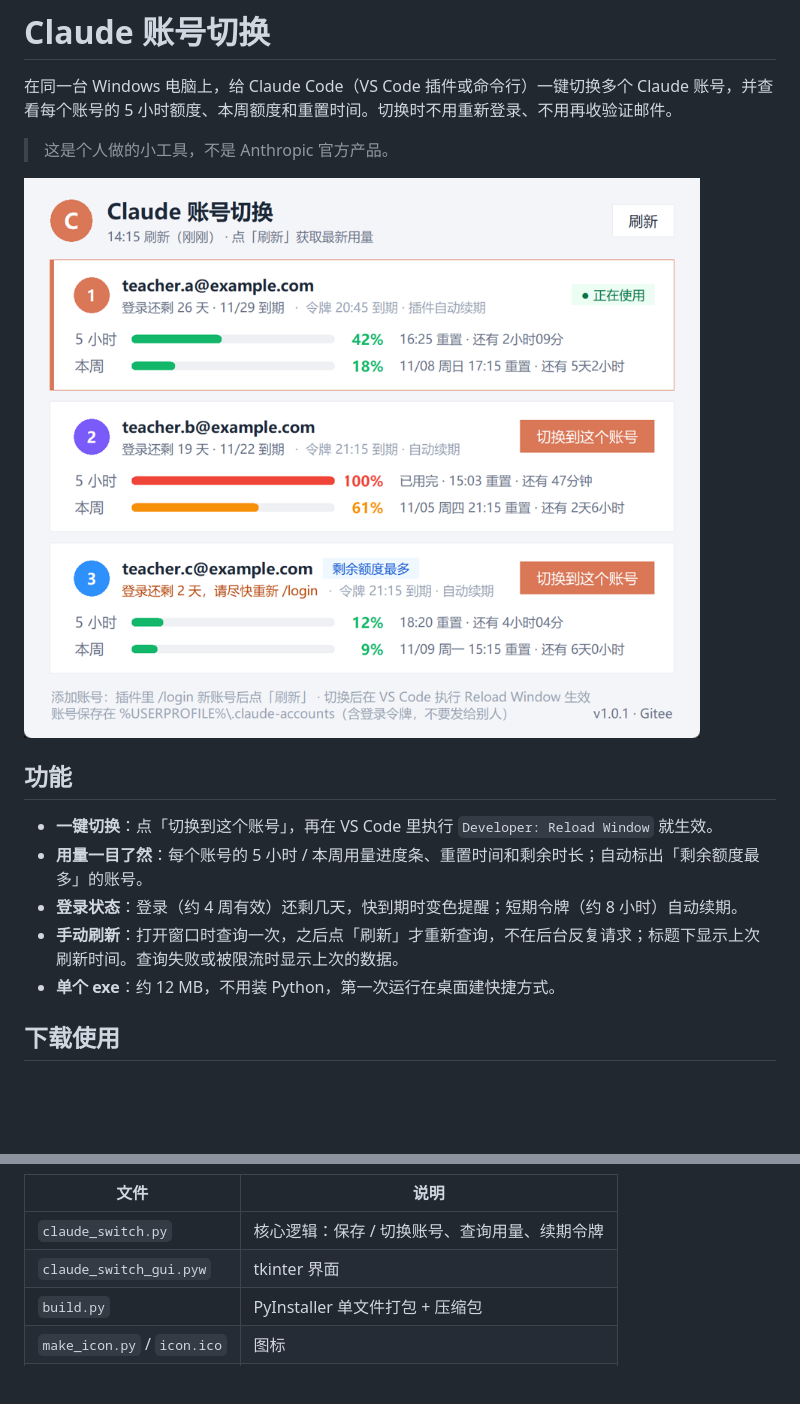
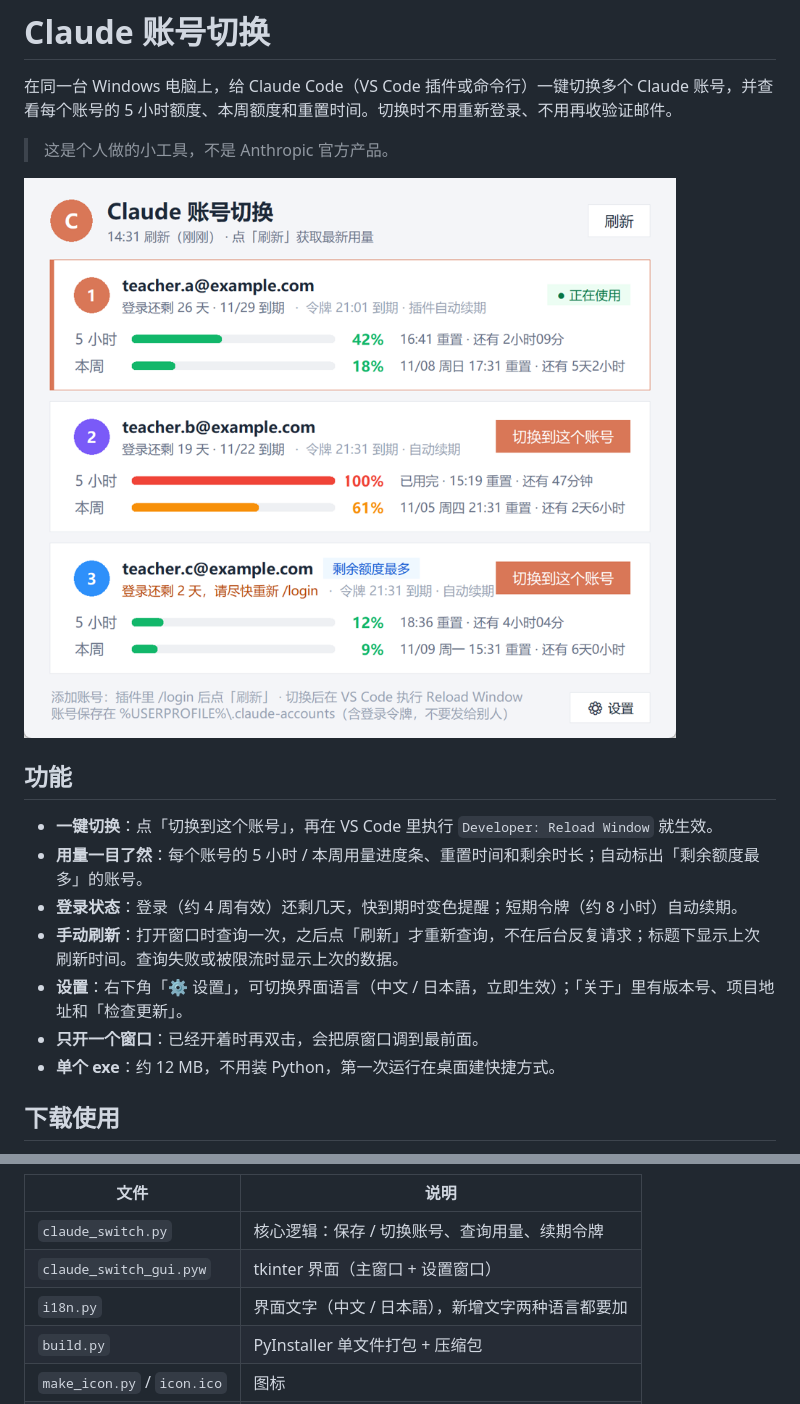
Before and after one commit to zhangzht-lab/claude-account-switch, a Markdown page: README.md, 2 parts joined by grey strips. Rendered like a GitHub page; pictures changed too: docs/screenshot.png; blank space fills up the shorter version.

```diff
--- a/README.md
+++ b/README.md
@@ -12,6 +12,8 @@
 - **用量一目了然**：每个账号的 5 小时 / 本周用量进度条、重置时间和剩余时长；自动标出「剩余额度最多」的账号。
 - **登录状态**：登录（约 4 周有效）还剩几天，快到期时变色提醒；短期令牌（约 8 小时）自动续期。
 - **手动刷新**：打开窗口时查询一次，之后点「刷新」才重新查询，不在后台反复请求；标题下显示上次刷新时间。查询失败或被限流时显示上次的数据。
+- **设置**：右下角「⚙ 设置」，可切换界面语言（中文 / 日本語，立即生效）；「关于」里有版本号、项目地址和「检查更新」。
+- **只开一个窗口**：已经开着时再双击，会把原窗口调到最前面。
 - **单个 exe**：约 12 MB，不用装 Python，第一次运行在桌面建快捷方式。
 
 ## 下载使用
@@ -51,7 +53,8 @@ python make_icon.py                    # 改图标时才需要（要 Pillow）
 | 文件 | 说明 |
 |---|---|
 | `claude_switch.py` | 核心逻辑：保存 / 切换账号、查询用量、续期令牌 |
-| `claude_switch_gui.pyw` | tkinter 界面 |
+| `claude_switch_gui.pyw` | tkinter 界面（主窗口 + 设置窗口） |
+| `i18n.py` | 界面文字（中文 / 日本語），新增文字两种语言都要加 |
 | `build.py` | PyInstaller 单文件打包 + 压缩包 |
 | `make_icon.py` / `icon.ico` | 图标 |
 | `使用说明.txt` | 随 exe 一起发布的说明 |
```
Also changed, not shown: 4 other files.
